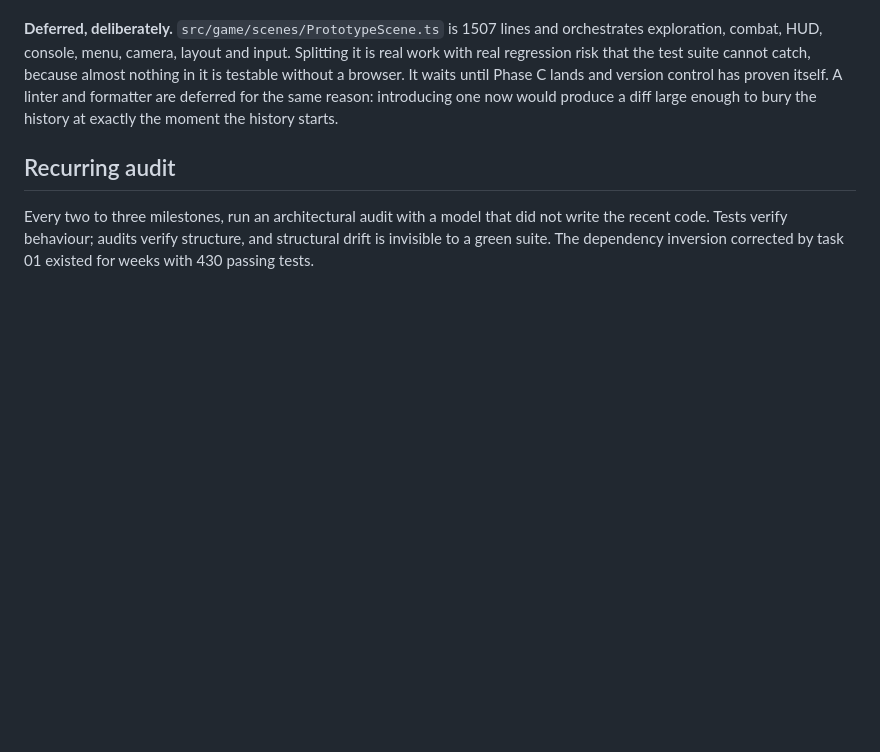
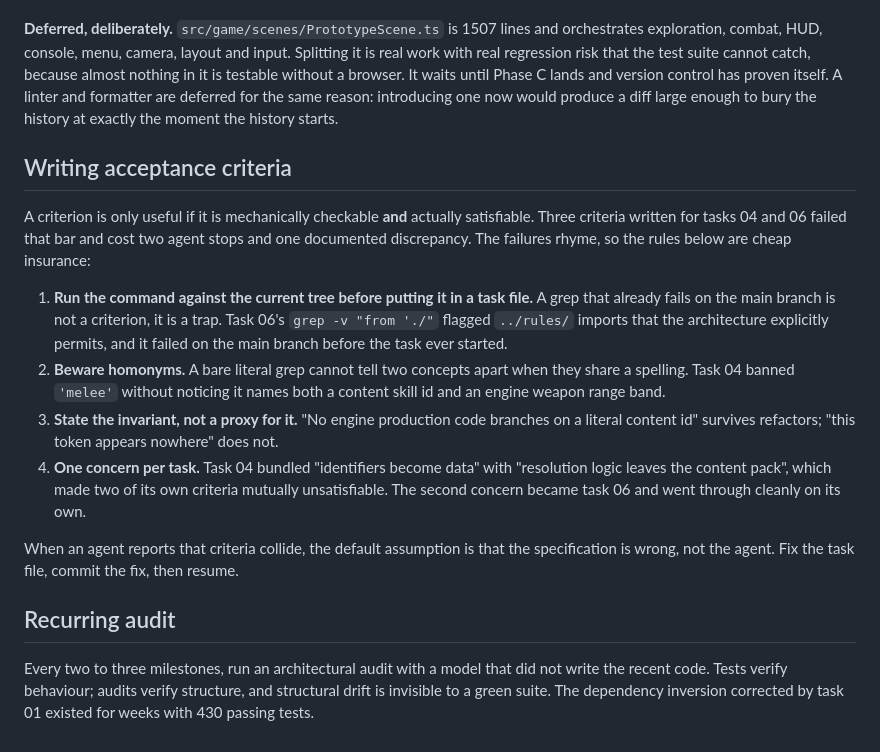
Before and after one commit to rnabais-hue/prototipo_d20_jogavel, a Markdown page: tasks/README.md, the part around the change. Rendered like a GitHub page; blank space fills up the shorter version.

Commit message:
docs: record how to write acceptance criteria that actually hold
Three criteria across tasks 04 and 06 were unsatisfiable as written: a bare
literal grep that could not distinguish a homonym, a grep that already
failed on the main branch, and a task that bundled two concerns until two
of its own criteria collided. Capture the rules so the next author does not
repeat them, and state the default: when criteria collide, the spec is
wrong, not the agent.

Co-Authored-By: Claude Opus 4.8 <noreply@anthropic.com>

```diff
--- a/tasks/README.md
+++ b/tasks/README.md
@@ -85,6 +85,28 @@ testable without a browser. It waits until Phase C lands and version control has
 A linter and formatter are deferred for the same reason: introducing one now would produce a
 diff large enough to bury the history at exactly the moment the history starts.
 
+## Writing acceptance criteria
+
+A criterion is only useful if it is mechanically checkable **and** actually satisfiable. Three
+criteria written for tasks 04 and 06 failed that bar and cost two agent stops and one
+documented discrepancy. The failures rhyme, so the rules below are cheap insurance:
+
+1. **Run the command against the current tree before putting it in a task file.** A grep that
+   already fails on the main branch is not a criterion, it is a trap. Task 06's
+   `grep -v "from './"` flagged `../rules/` imports that the architecture explicitly permits,
+   and it failed on the main branch before the task ever started.
+2. **Beware homonyms.** A bare literal grep cannot tell two concepts apart when they share a
+   spelling. Task 04 banned `'melee'` without noticing it names both a content skill id and an
+   engine weapon range band.
+3. **State the invariant, not a proxy for it.** "No engine production code branches on a
+   literal content id" survives refactors; "this token appears nowhere" does not.
+4. **One concern per task.** Task 04 bundled "identifiers become data" with "resolution logic
+   leaves the content pack", which made two of its own criteria mutually unsatisfiable. The
+   second concern became task 06 and went through cleanly on its own.
+
+When an agent reports that criteria collide, the default assumption is that the specification
+is wrong, not the agent. Fix the task file, commit the fix, then resume.
+
 ## Recurring audit
 
 Every two to three milestones, run an architectural audit with a model that did not write the
```
